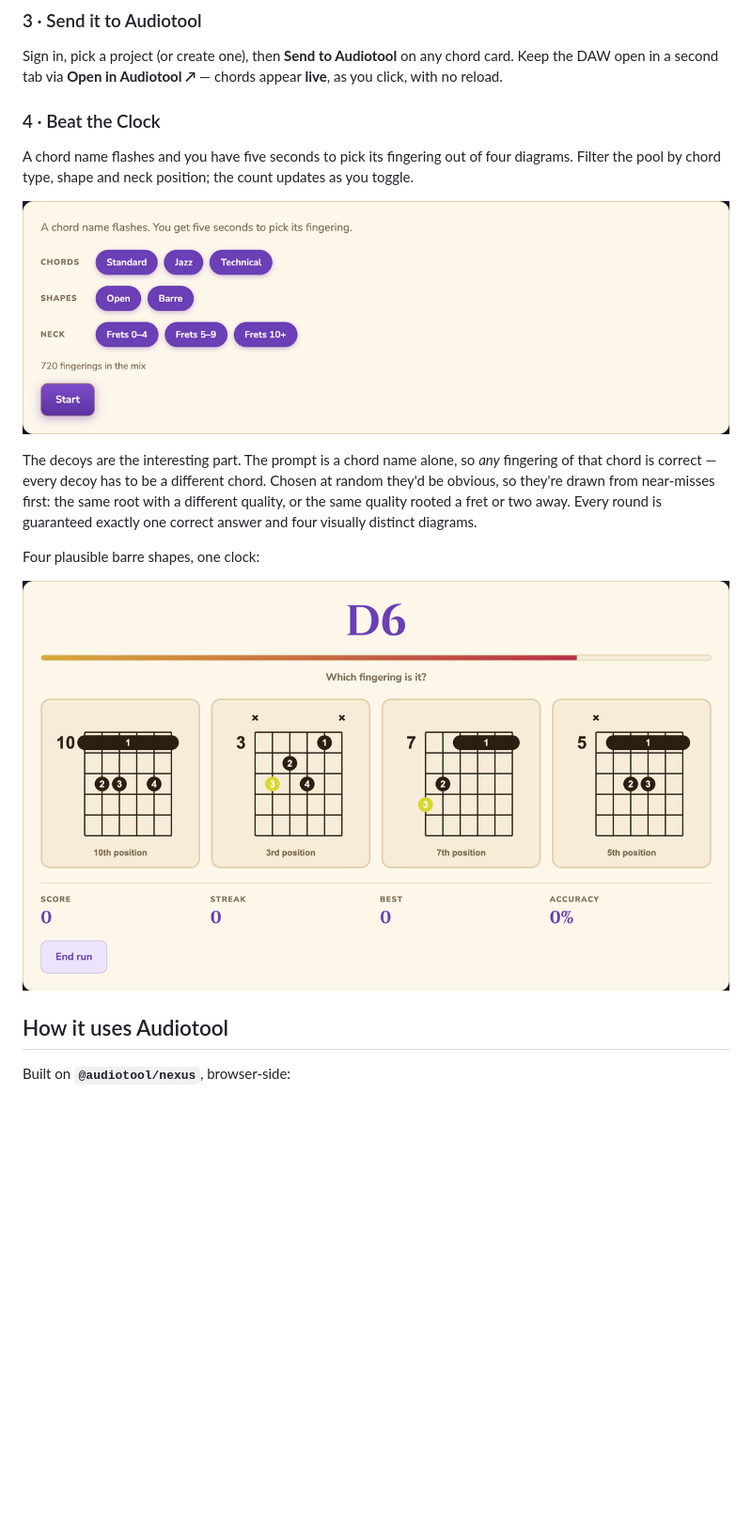
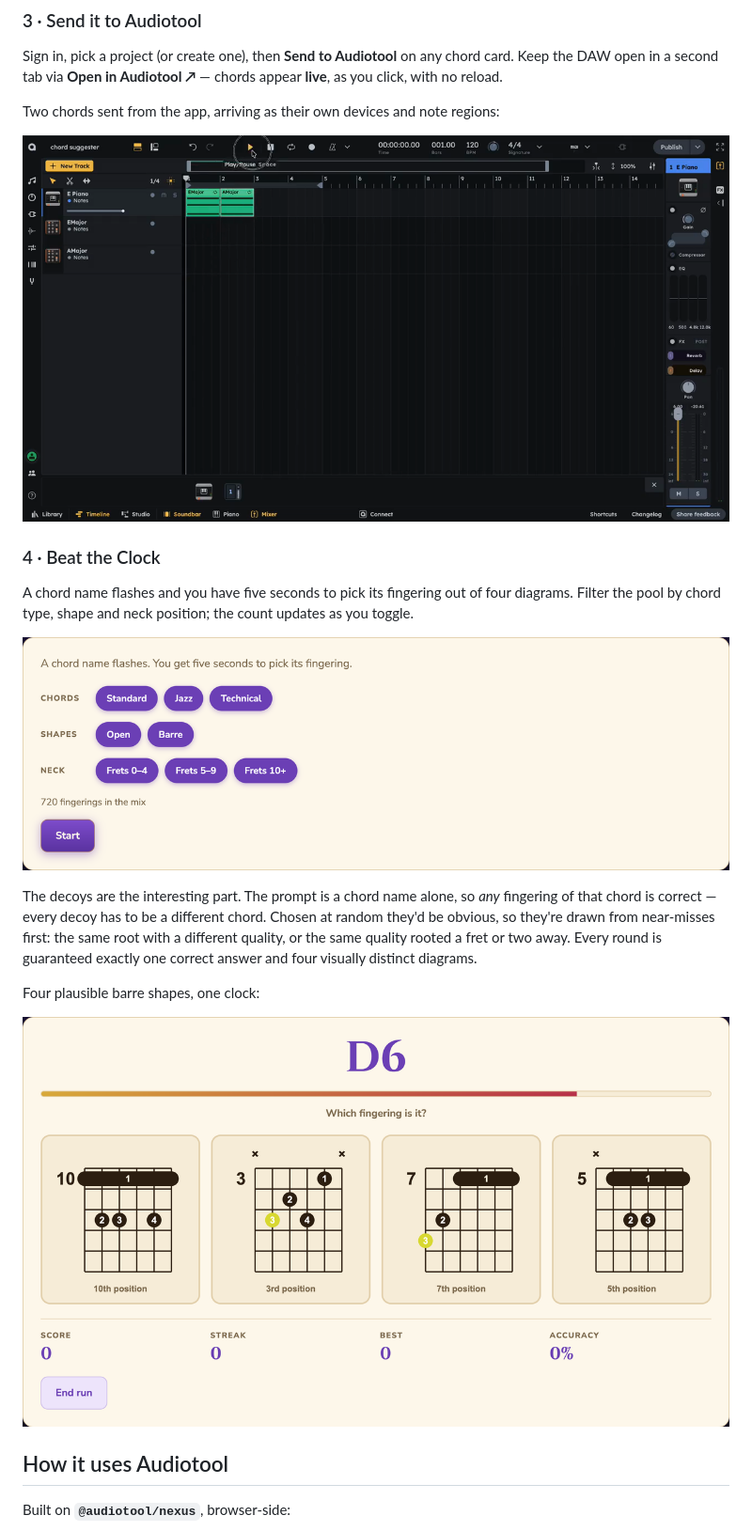
Before and after one commit to brodie-wilson/chord-suggester, a Markdown page: README.md, the part around one of its changes. Shown at 94% size. Drawn GitHub-style; pictures changed too: docs/walkthrough/03-audiotool-daw.png (added); blank space fills up the shorter version.

```diff
--- a/README.md
+++ b/README.md
@@ -46,13 +53,17 @@ Sign in, pick a project (or create one), then **Send to Audiotool** on any
 chord card. Keep the DAW open in a second tab via **Open in Audiotool ↗** —
 chords appear **live**, as you click, with no reload.
 
+Two chords sent from the app, arriving as their own devices and note regions:
+
+![The Audiotool DAW with EMajor and AMajor regions on the timeline](docs/walkthrough/03-audiotool-daw.png)
+
 ### 4 · Beat the Clock
 
 A chord name flashes and you have five seconds to pick its fingering out of
 four diagrams. Filter the pool by chord type, shape and neck position; the
 count updates as you toggle.
 
-![The game's filter bar: chord type, shape and neck position, with 720 fingerings in the mix](docs/walkthrough/03-game-setup.png)
+![The game's filter bar: chord type, shape and neck position, with 720 fingerings in the mix](docs/walkthrough/04-game-setup.png)
 
 The decoys are the interesting part. The prompt is a chord name alone, so *any*
 fingering of that chord is correct — every decoy has to be a different chord.
@@ -63,7 +74,7 @@ visually distinct diagrams.
 
 Four plausible barre shapes, one clock:
 
-![A round in progress: the prompt D6, a draining timer and four candidate fingerings](docs/walkthrough/04-game-round.png)
+![A round in progress: the prompt D6, a draining timer and four candidate fingerings](docs/walkthrough/05-game-round.png)
 
 ## How it uses Audiotool
 
```
Also changed, not shown: other parts of README.md (+7 -0 lines), docs/demo-poster.png (added), docs/walkthrough/04-game-setup.png (renamed from docs/walkthrough/03-game-setup.png), docs/walkthrough/05-game-round.png (renamed from docs/walkthrough/04-game-round.png), 2 other files.
